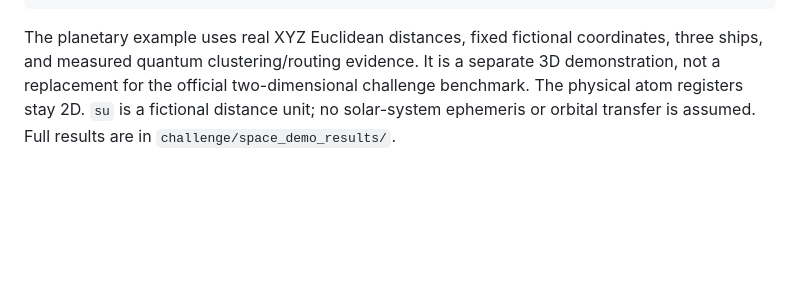
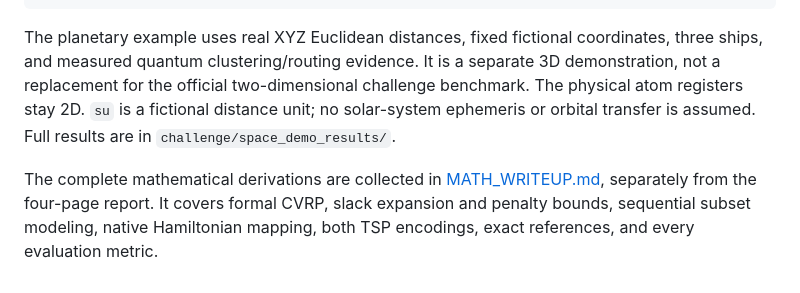
Before and after one commit to ericmao2007/DuQuantum-Pasqal, a Markdown page: README.md, the part around the change. Drawn GitHub-style; blank space fills up the shorter version.

Commit message:
Add comprehensive mathematical write-up and clarify TSP encoding scope

````diff
--- a/README.md
+++ b/README.md
@@ -98,3 +98,6 @@ python3 -m http.server 8765 --directory sites/atlas-route-lab/dist
 ```
 
 The planetary example uses real XYZ Euclidean distances, fixed fictional coordinates, three ships, and measured quantum clustering/routing evidence. It is a separate 3D demonstration, not a replacement for the official two-dimensional challenge benchmark. The physical atom registers stay 2D. `su` is a fictional distance unit; no solar-system ephemeris or orbital transfer is assumed. Full results are in `challenge/space_demo_results/`.
+
+
+The complete mathematical derivations are collected in [MATH_WRITEUP.md](challenge/MATH_WRITEUP.md), separately from the four-page report. It covers formal CVRP, slack expansion and penalty bounds, sequential subset modeling, native Hamiltonian mapping, both TSP encodings, exact references, and every evaluation metric.
````
Also changed, not shown: challenge/MATH_WRITEUP.md (added, +426 -0 lines), challenge/TRACK_B_MODEL.md (+1 -1 lines).
